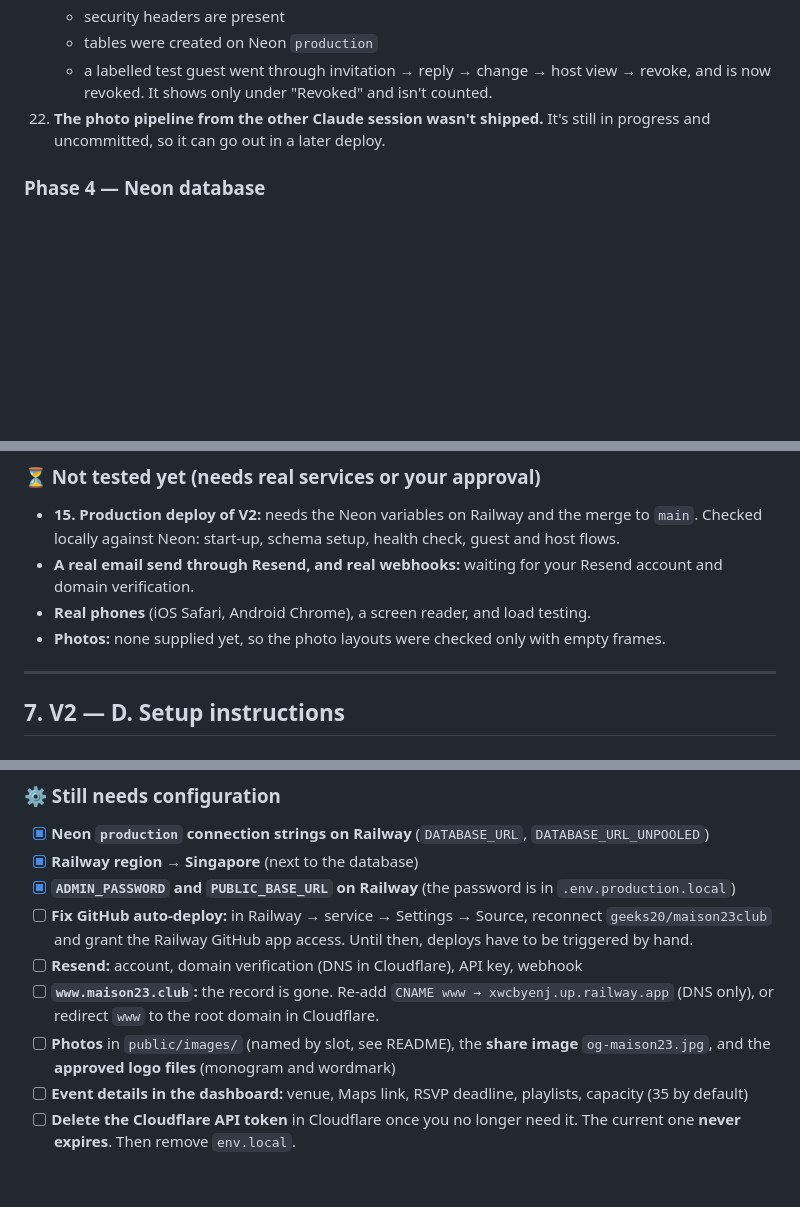
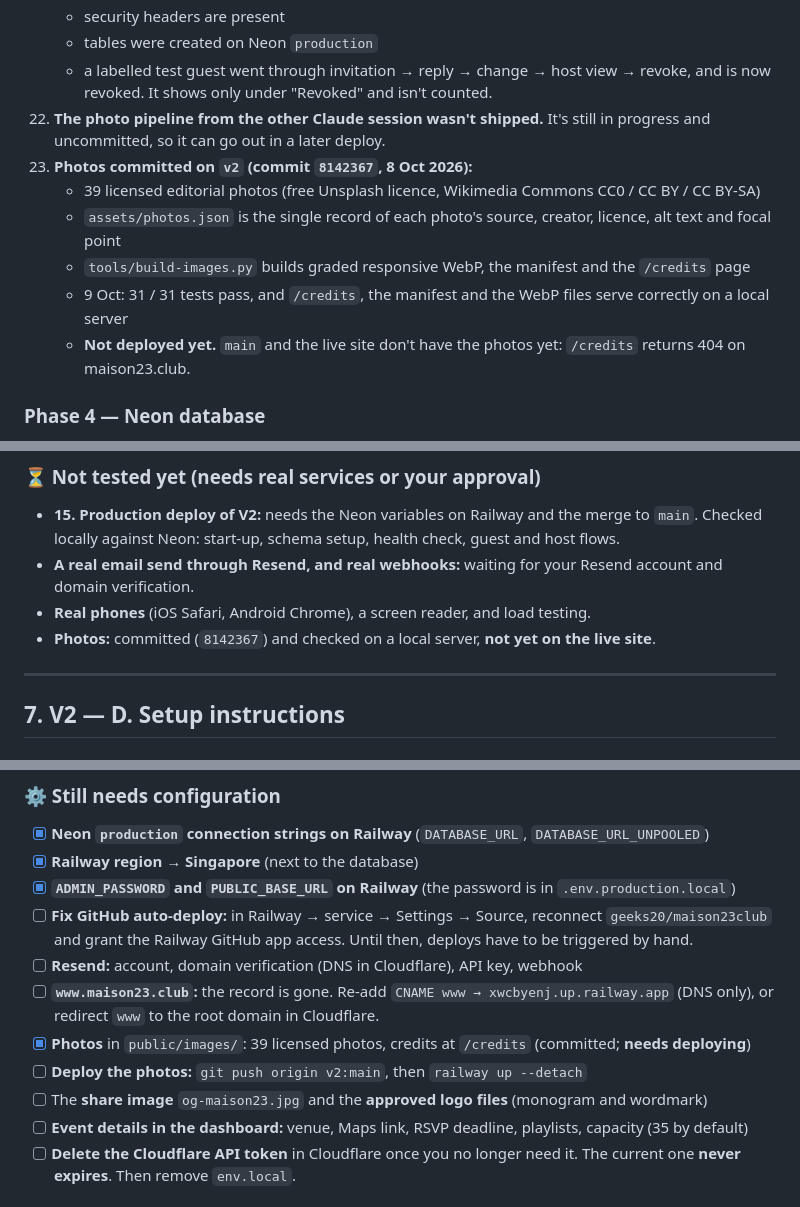
Before and after one commit to geeks20/maison23club, a Markdown page: docs/MAISON23-PROJECT-REPORT.md, 3 parts joined by grey strips. Drawn GitHub-style; blank space fills up the shorter version.

Commit message:
Report: photography committed, awaiting deploy
Co-Authored-By: Claude Opus 5.5 (1M context) <noreply@anthropic.com>

```diff
--- a/docs/MAISON23-PROJECT-REPORT.md
+++ b/docs/MAISON23-PROJECT-REPORT.md
@@ -88,6 +88,12 @@
     - tables were created on Neon `production`
     - a labelled test guest went through invitation → reply → change → host view → revoke, and is now revoked. It shows only under "Revoked" and isn't counted.
 22. **The photo pipeline from the other Claude session wasn't shipped.** It's still in progress and uncommitted, so it can go out in a later deploy.
+23. **Photos committed on `v2` (commit `8142367`, 8 Oct 2026):**
+    - 39 licensed editorial photos (free Unsplash licence, Wikimedia Commons CC0 / CC BY / CC BY-SA)
+    - `assets/photos.json` is the single record of each photo's source, creator, licence, alt text and focal point
+    - `tools/build-images.py` builds graded responsive WebP, the manifest and the `/credits` page
+    - 9 Oct: 31 / 31 tests pass, and `/credits`, the manifest and the WebP files serve correctly on a local server
+    - **Not deployed yet.** `main` and the live site don't have the photos yet: `/credits` returns 404 on maison23.club.
 
 ### Phase 4 — Neon database
 15. **Created the Neon project `maison23`** in your *Emam* organization:
@@ -389,7 +395,7 @@ I checked the live V1 code and its behaviour directly, without assuming anything
 - **15. Production deploy of V2:** needs the Neon variables on Railway and the merge to `main`. Checked locally against Neon: start-up, schema setup, health check, guest and host flows.
 - **A real email send through Resend, and real webhooks:** waiting for your Resend account and domain verification.
 - **Real phones** (iOS Safari, Android Chrome), a screen reader, and load testing.
-- **Photos:** none supplied yet, so the photo layouts were checked only with empty frames.
+- **Photos:** committed (`8142367`) and checked on a local server, **not yet on the live site**.
 
 ---
 
@@ -475,7 +481,9 @@ npm test
 - [ ] **Fix GitHub auto-deploy:** in Railway → service → Settings → Source, reconnect `geeks20/maison23club` and grant the Railway GitHub app access. Until then, deploys have to be triggered by hand.
 - [ ] **Resend:** account, domain verification (DNS in Cloudflare), API key, webhook
 - [ ] **`www.maison23.club`:** the record is gone. Re-add `CNAME www → xwcbyenj.up.railway.app` (DNS only), or redirect `www` to the root domain in Cloudflare.
-- [ ] **Photos** in `public/images/` (named by slot, see README), the **share image** `og-maison23.jpg`, and the **approved logo files** (monogram and wordmark)
+- [x] **Photos** in `public/images/`: 39 licensed photos, credits at `/credits` (committed; **needs deploying**)
+- [ ] **Deploy the photos:** `git push origin v2:main`, then `railway up --detach`
+- [ ] The **share image** `og-maison23.jpg` and the **approved logo files** (monogram and wordmark)
 - [ ] **Event details in the dashboard:** venue, Maps link, RSVP deadline, playlists, capacity (35 by default)
 - [ ] **Delete the Cloudflare API token** in Cloudflare once you no longer need it. The current one **never expires**. Then remove `env.local`.
 
```
